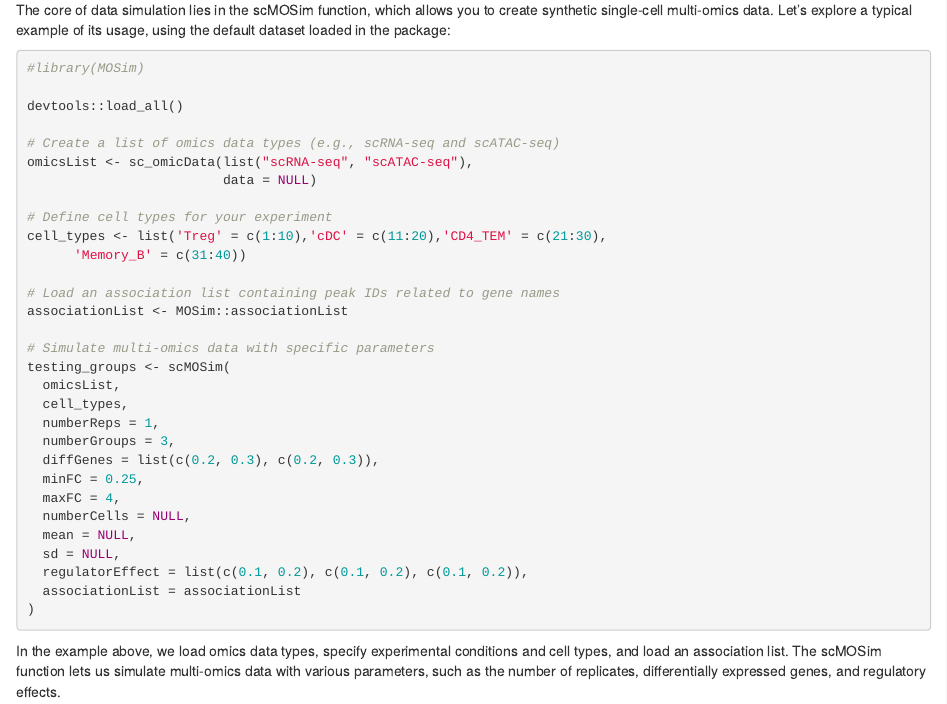
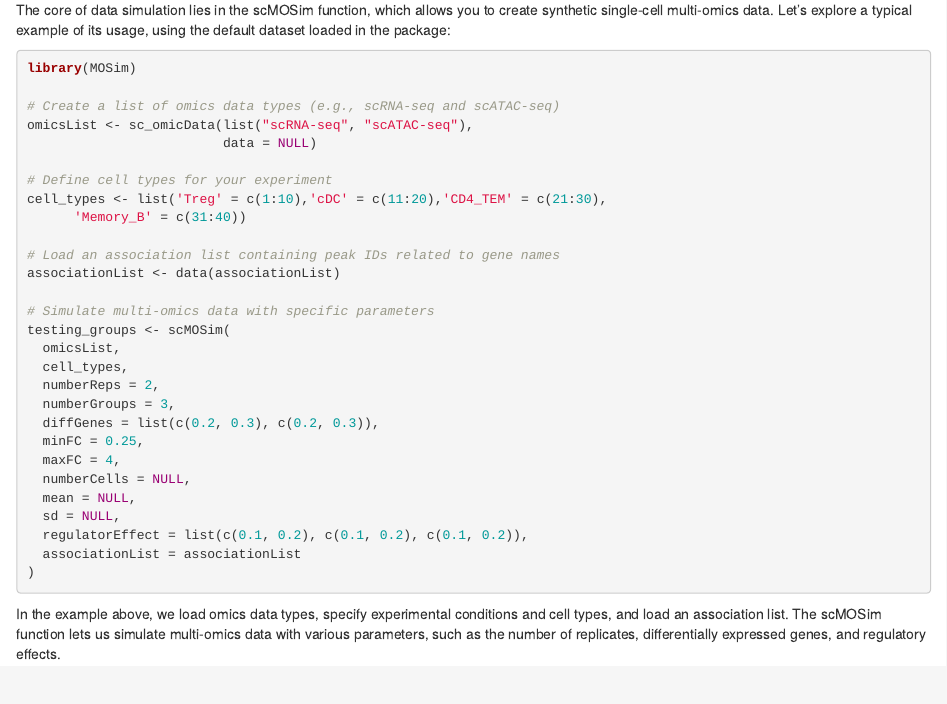
Before and after one commit to ConesaLab/MOSim, an R Markdown document (vignettes/scMOSim.Rmd): the page in a window 1100 px wide, from 720 px down. Rendered offline with R 4.5, knitr and Pandoc, with nearby package versions.

````diff
--- a/vignettes/scMOSim.Rmd
+++ b/vignettes/scMOSim.Rmd
@@ -47,9 +47,7 @@
 typical example of its usage, using the default dataset loaded in the package:
 
 ```{r test_run, eval = FALSE}
-#library(MOSim)
-
-devtools::load_all()
+library(MOSim)
 
 # Create a list of omics data types (e.g., scRNA-seq and scATAC-seq)
 omicsList <- sc_omicData(list("scRNA-seq", "scATAC-seq"),
@@ -60,13 +58,13 @@
       'Memory_B' = c(31:40))
 
 # Load an association list containing peak IDs related to gene names
-associationList <- MOSim::associationList
+associationList <- data(associationList)
 
 # Simulate multi-omics data with specific parameters
 testing_groups <- scMOSim(
   omicsList,
   cell_types,
-  numberReps = 1,
+  numberReps = 2,
   numberGroups = 3,
   diffGenes = list(c(0.2, 0.3), c(0.2, 0.3)),
   minFC = 0.25,
````
Also changed, not shown: R/sc_coexpression.R (+18 -0 lines), R/sparsim_functions.R (+35 -4 lines), README.md, 1 other file.
